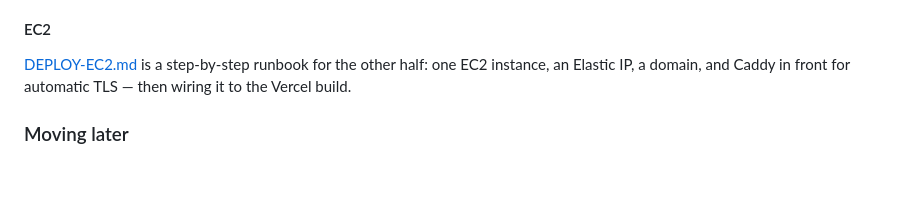
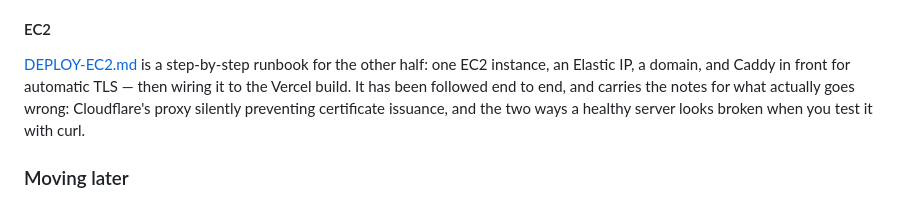
Before and after one commit to quts/tland, a Markdown page: README.md, the part around the change. GitHub-like rendering; blank space fills up the shorter version.

```diff
--- a/README.md
+++ b/README.md
@@ -201,7 +201,10 @@ Output Directory empty too: anything set in the dashboard overrides
 
 [DEPLOY-EC2.md](DEPLOY-EC2.md) is a step-by-step runbook for the other half:
 one EC2 instance, an Elastic IP, a domain, and Caddy in front for automatic
-TLS — then wiring it to the Vercel build.
+TLS — then wiring it to the Vercel build. It has been followed end to end, and
+carries the notes for what actually goes wrong: Cloudflare's proxy silently
+preventing certificate issuance, and the two ways a healthy server looks broken
+when you test it with curl.
 
 ### Moving later
 
```
Also changed, not shown: DEPLOY-EC2.md (+162 -59 lines).
